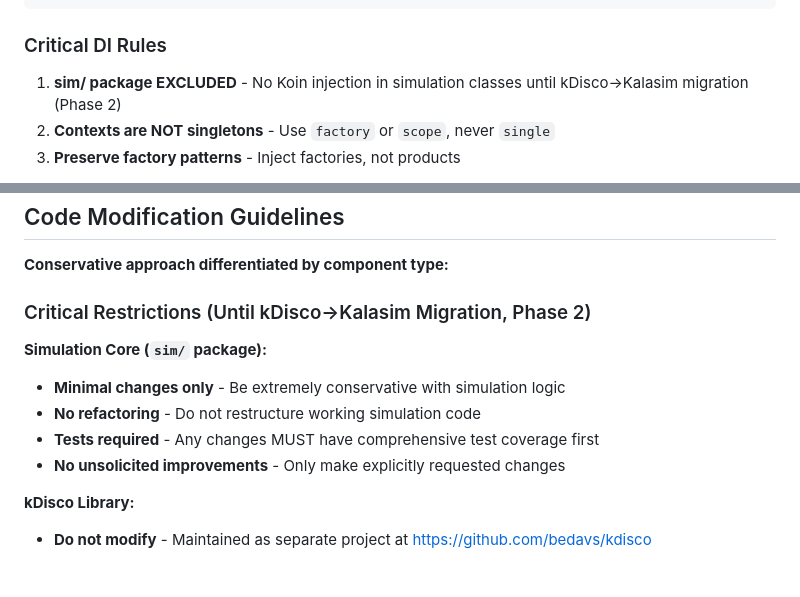
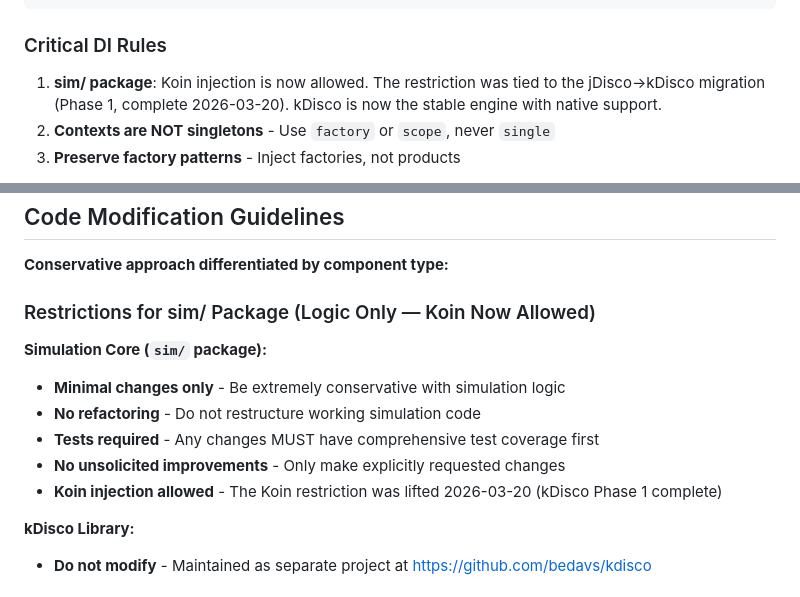
Before and after one commit to bedaHovorka/interlockSim, a Markdown page: CLAUDE.md, 2 parts joined by grey strips. Drawn GitHub-style.

Commit message:
docs(kmp): Step 6 — lift sim/ Koin injection restriction (kDisco migration complete)
kDisco Phase 1 migration completed 2026-03-20. The Koin injection restriction
on the sim/ package was tied to that migration. Lifting it now; the no-refactoring
/ no-unsolicited-changes restriction on simulation logic remains.

Co-Authored-By: Claude Sonnet 4.6 <noreply@anthropic.com>

```diff
--- a/CLAUDE.md
+++ b/CLAUDE.md
@@ -235,7 +235,7 @@ class MyClass(private val dependency: MyDependency)
 
 ### Critical DI Rules
 
-1. **sim/ package EXCLUDED** - No Koin injection in simulation classes until kDisco→Kalasim migration (Phase 2)
+1. **sim/ package**: Koin injection is now allowed. The restriction was tied to the jDisco→kDisco migration (Phase 1, complete 2026-03-20). kDisco is now the stable engine with native support.
 2. **Contexts are NOT singletons** - Use `factory` or `scope`, never `single`
 3. **Preserve factory patterns** - Inject factories, not products
 
@@ -254,13 +254,14 @@ See **[docs/KOTLIN_STYLE_GUIDE.md](docs/KOTLIN_STYLE_GUIDE.md)** for complete co
 
 **Conservative approach differentiated by component type:**
 
-### Critical Restrictions (Until kDisco→Kalasim Migration, Phase 2)
+### Restrictions for sim/ Package (Logic Only — Koin Now Allowed)
 
 **Simulation Core (`sim/` package):**
 - **Minimal changes only** - Be extremely conservative with simulation logic
 - **No refactoring** - Do not restructure working simulation code
 - **Tests required** - Any changes MUST have comprehensive test coverage first
 - **No unsolicited improvements** - Only make explicitly requested changes
+- **Koin injection allowed** - The Koin restriction was lifted 2026-03-20 (kDisco Phase 1 complete)
 
 **kDisco Library:**
 - **Do not modify** - Maintained as separate project at https://github.com/bedavs/kdisco
```
